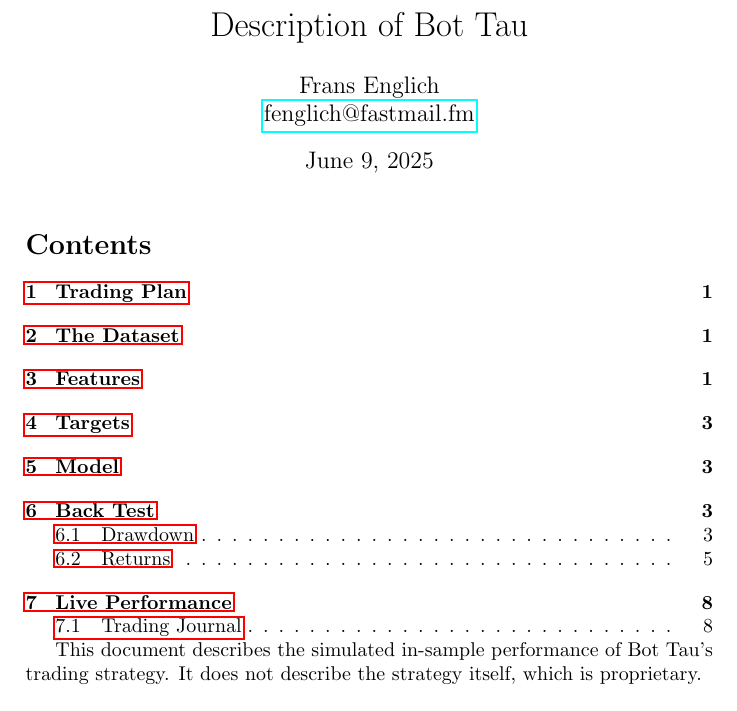
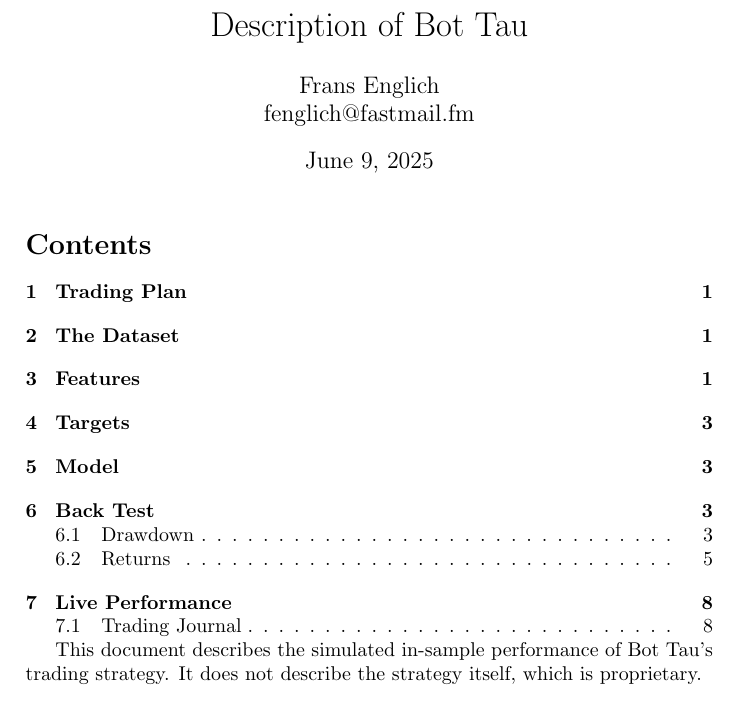
Before and after one commit to fransenglich/bottau, a LaTeX document (description/description.tex): part of page 1 of 8, cut so that both start at the same text. Compiled offline with pdfLaTeX.

Commit message:
Hide links.

```diff
--- a/description/description.tex
+++ b/description/description.tex
@@ -23,7 +23,7 @@
 \usepackage{float}
 \usepackage{amsmath}
 \usepackage[english]{babel}
-\usepackage[bookmarks=true]{hyperref}
+\usepackage[hidelinks=true, bookmarks=true]{hyperref}
 
 \def\documenttitle{Description of Bot Tau}
 
@@ -32,10 +32,10 @@
 \author{Frans Englich \\
         \href{mailto:fenglich@fastmail.fm}{fenglich@fastmail.fm}}
 
-\hypersetup{
-    pdfsubject = {\documenttitle},
-    pdftitle = {\documenttitle}
-}
+%\hypersetup{
+    %pdfsubject = {\documenttitle},
+    %pdftitle = {\documenttitle}
+%}
 
 \newcommand{\figureTau}[1]{
     \begin{figure}[H]
```
